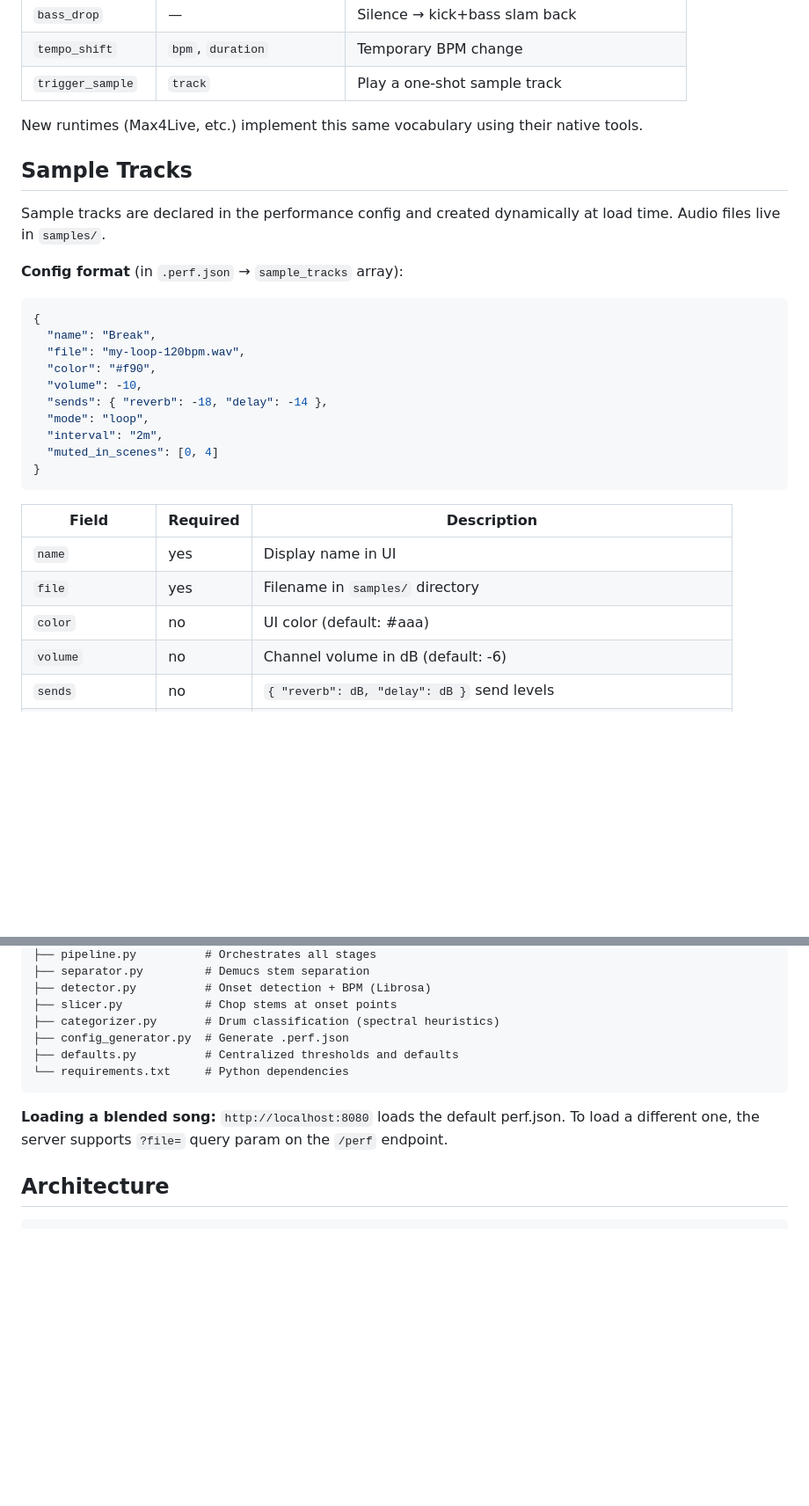
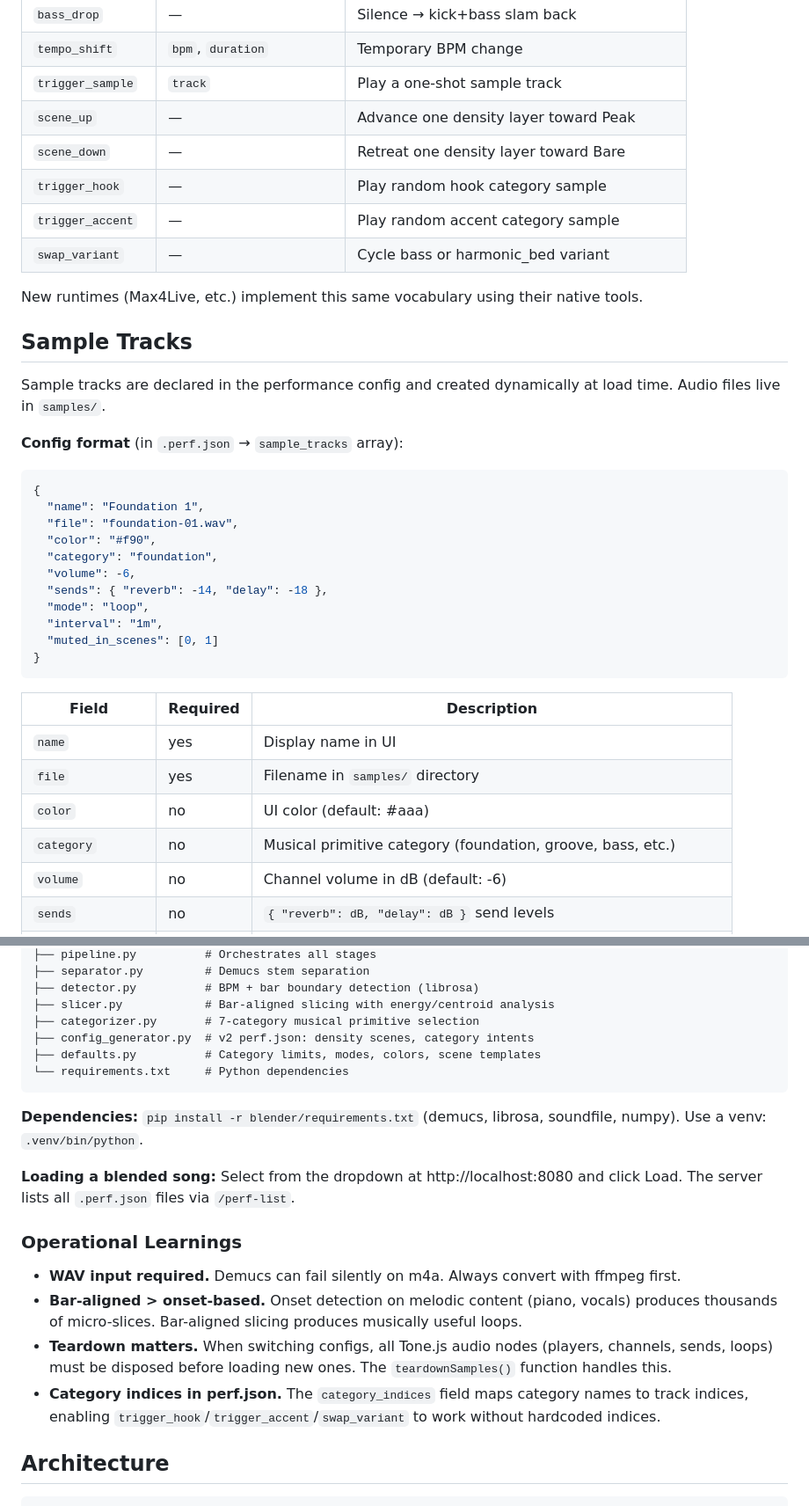
Before and after one commit to meninoebom/ralf-sound-engine, a Markdown page: CLAUDE.md, 2 parts joined by grey strips. Shown at 88% size. GitHub-like rendering; blank space fills up the shorter version.

````diff
--- a/CLAUDE.md
+++ b/CLAUDE.md
@@ -74,6 +74,11 @@ Actions are the contract between performance config and runtime. Current vocabul
 | `bass_drop` | — | Silence → kick+bass slam back |
 | `tempo_shift` | `bpm`, `duration` | Temporary BPM change |
 | `trigger_sample` | `track` | Play a one-shot sample track |
+| `scene_up` | — | Advance one density layer toward Peak |
+| `scene_down` | — | Retreat one density layer toward Bare |
+| `trigger_hook` | — | Play random hook category sample |
+| `trigger_accent` | — | Play random accent category sample |
+| `swap_variant` | — | Cycle bass or harmonic_bed variant |
 
 New runtimes (Max4Live, etc.) implement this same vocabulary using their native tools.
 
@@ -85,14 +90,15 @@ Sample tracks are declared in the performance config and created dynamically at
 
 ```json
 {
-  "name": "Break",
-  "file": "my-loop-120bpm.wav",
+  "name": "Foundation 1",
+  "file": "foundation-01.wav",
   "color": "#f90",
-  "volume": -10,
-  "sends": { "reverb": -18, "delay": -14 },
+  "category": "foundation",
+  "volume": -6,
+  "sends": { "reverb": -14, "delay": -18 },
   "mode": "loop",
-  "interval": "2m",
-  "muted_in_scenes": [0, 4]
+  "interval": "1m",
+  "muted_in_scenes": [0, 1]
 }
 ```
 
@@ -101,6 +107,7 @@ Sample tracks are declared in the performance config and created dynamically at
 | `name` | yes | Display name in UI |
 | `file` | yes | Filename in `samples/` directory |
 | `color` | no | UI color (default: #aaa) |
+| `category` | no | Musical primitive category (foundation, groove, bass, etc.) |
 | `volume` | no | Channel volume in dB (default: -6) |
 | `sends` | no | `{ "reverb": dB, "delay": dB }` send levels |
 | `mode` | yes | `"loop"` (transport-synced repeat) or `"oneshot"` (action-triggered) |
@@ -136,14 +185,23 @@ blender/
 ├── pipeline.py          # Orchestrates all stages
 ├── separator.py         # Demucs stem separation
-├── detector.py          # Onset detection + BPM (Librosa)
-├── slicer.py            # Chop stems at onset points
-├── categorizer.py       # Drum classification (spectral heuristics)
-├── config_generator.py  # Generate .perf.json
-├── defaults.py          # Centralized thresholds and defaults
+├── detector.py          # BPM + bar boundary detection (librosa)
+├── slicer.py            # Bar-aligned slicing with energy/centroid analysis
+├── categorizer.py       # 7-category musical primitive selection
+├── config_generator.py  # v2 perf.json: density scenes, category intents
+├── defaults.py          # Category limits, modes, colors, scene templates
 └── requirements.txt     # Python dependencies
 ```
 
-**Loading a blended song:** `http://localhost:8080` loads the default perf.json. To load a different one, the server supports `?file=` query param on the `/perf` endpoint.
+**Dependencies:** `pip install -r blender/requirements.txt` (demucs, librosa, soundfile, numpy). Use a venv: `.venv/bin/python`.
+
+**Loading a blended song:** Select from the dropdown at http://localhost:8080 and click Load. The server lists all `.perf.json` files via `/perf-list`.
+
+### Operational Learnings
+
+- **WAV input required.** Demucs can fail silently on m4a. Always convert with ffmpeg first.
+- **Bar-aligned > onset-based.** Onset detection on melodic content (piano, vocals) produces thousands of micro-slices. Bar-aligned slicing produces musically useful loops.
+- **Teardown matters.** When switching configs, all Tone.js audio nodes (players, channels, sends, loops) must be disposed before loading new ones. The `teardownSamples()` function handles this.
+- **Category indices in perf.json.** The `category_indices` field maps category names to track indices, enabling `trigger_hook`/`trigger_accent`/`swap_variant` to work without hardcoded indices.
 
 ## Architecture
 
````
Also changed, not shown: other parts of CLAUDE.md (+50 -8 lines).
